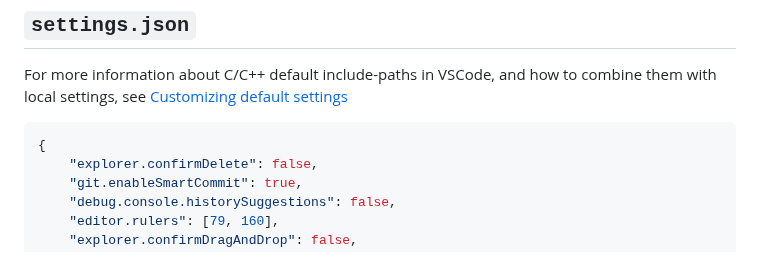
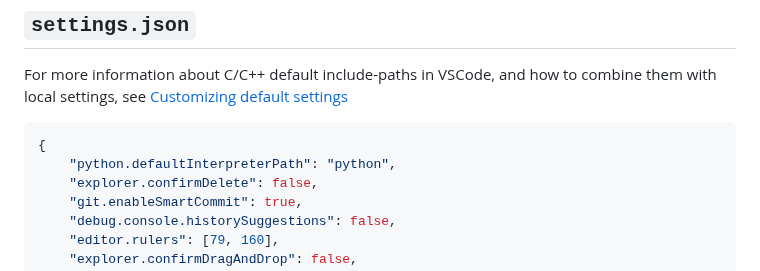
Before and after one commit to jakelevi1996/notes, a Markdown page: topics/vscode/README.md, the part around the change. Rendered like a GitHub page.

Commit message:
Add `python.defaultInterpreterPath` to `settings.json`

````diff
--- a/topics/vscode/README.md
+++ b/topics/vscode/README.md
@@ -64,6 +64,7 @@ For more information about C/C++ default include-paths in VSCode, and how to com
 
 ```jsonc
 {
+    "python.defaultInterpreterPath": "python",
     "explorer.confirmDelete": false,
     "git.enableSmartCommit": true,
     "debug.console.historySuggestions": false,
````
